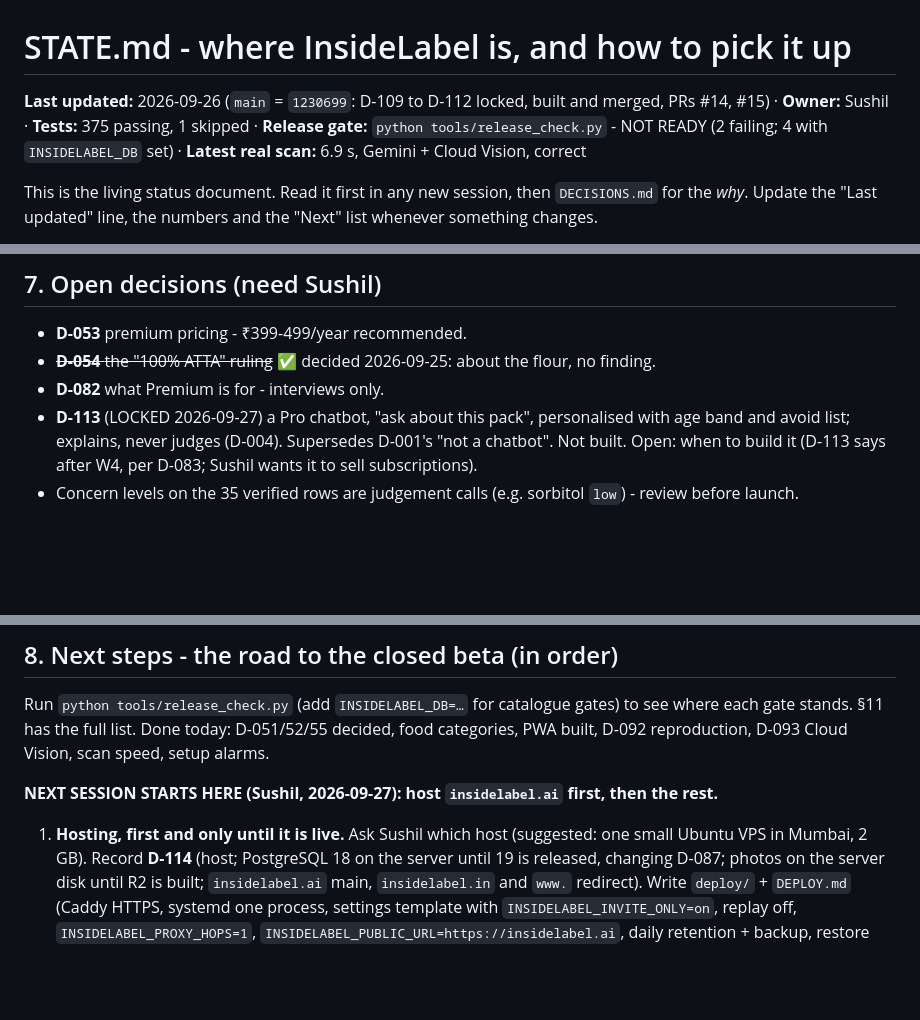
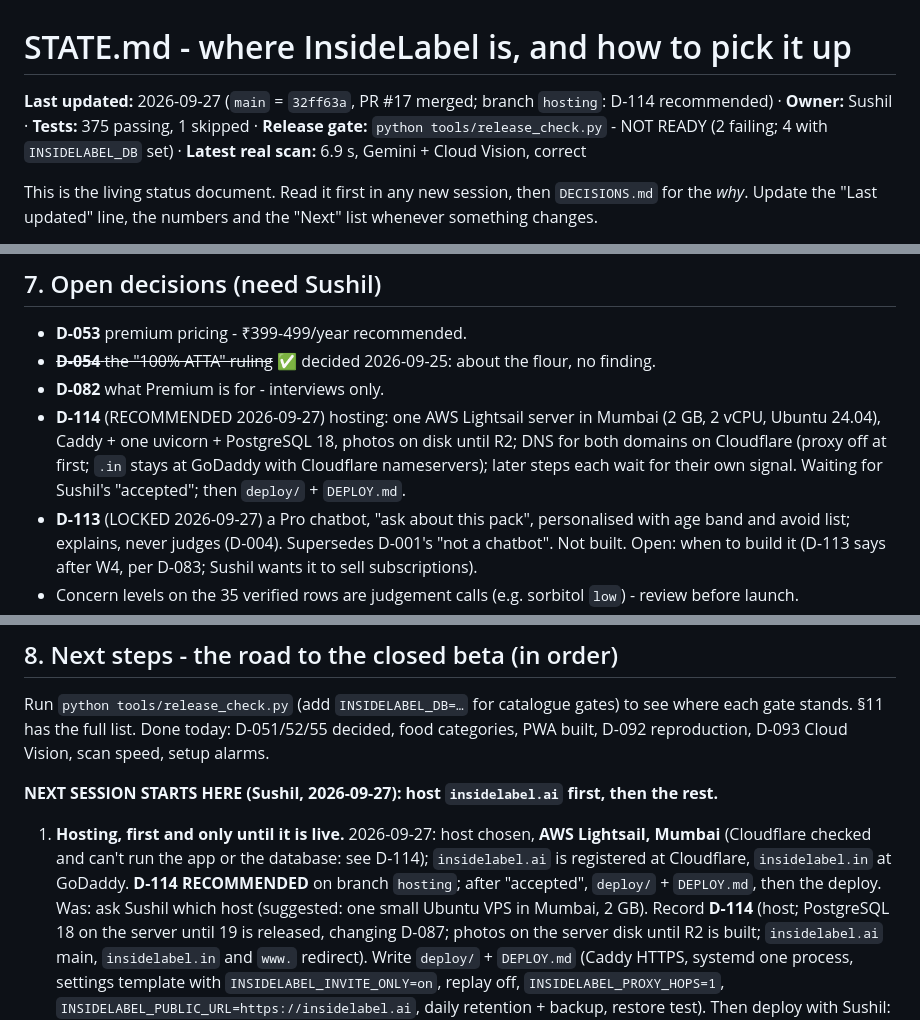
Before and after one commit to sushil6666/insidelabel-design, a Markdown page: STATE.md, 3 parts joined by grey strips. GitHub-like rendering; blank space fills up the shorter version.

```diff
--- a/STATE.md
+++ b/STATE.md
@@ -1,6 +1,6 @@
 # STATE.md - where InsideLabel is, and how to pick it up
 
-**Last updated:** 2026-09-26 (`main` = `1230699`: D-109 to D-112 locked, built and merged, PRs #14, #15) · **Owner:** Sushil · **Tests:** 375 passing, 1 skipped · **Release gate:** `python tools/release_check.py` - NOT READY (2 failing; 4 with `INSIDELABEL_DB` set) · **Latest real scan:** 6.9 s, Gemini + Cloud Vision, correct
+**Last updated:** 2026-09-27 (`main` = `32ff63a`, PR #17 merged; branch `hosting`: D-114 recommended) · **Owner:** Sushil · **Tests:** 375 passing, 1 skipped · **Release gate:** `python tools/release_check.py` - NOT READY (2 failing; 4 with `INSIDELABEL_DB` set) · **Latest real scan:** 6.9 s, Gemini + Cloud Vision, correct
 
 This is the living status document. Read it first in any new session, then
 `DECISIONS.md` for the *why*. Update the "Last updated" line, the numbers and
@@ -549,6 +549,10 @@ Nothing was blocked; all five items were built. These need you:
 - **D-053** premium pricing - ₹399-499/year recommended.
 - ~~**D-054** the "100% ATTA" ruling~~ ✅ decided 2026-09-25: about the flour, no finding.
 - **D-082** what Premium is for - interviews only.
+- **D-114** (RECOMMENDED 2026-09-27) hosting: one AWS Lightsail server in Mumbai (2 GB, 2 vCPU,
+  Ubuntu 24.04), Caddy + one uvicorn + PostgreSQL 18, photos on disk until R2; DNS for both domains
+  on Cloudflare (proxy off at first; `.in` stays at GoDaddy with Cloudflare nameservers); later
+  steps each wait for their own signal. Waiting for Sushil's "accepted"; then `deploy/` + `DEPLOY.md`.
 - **D-113** (LOCKED 2026-09-27) a Pro chatbot, "ask about this pack", personalised with age band and
   avoid list; explains, never judges (D-004). Supersedes D-001's "not a chatbot". Not built. Open:
   when to build it (D-113 says after W4, per D-083; Sushil wants it to sell subscriptions).
@@ -569,7 +573,10 @@ setup alarms.
 
 **NEXT SESSION STARTS HERE (Sushil, 2026-09-27): host `insidelabel.ai` first, then the rest.**
 
-1. **Hosting, first and only until it is live.** Ask Sushil which host (suggested: one small
+1. **Hosting, first and only until it is live.** 2026-09-27: host chosen, **AWS Lightsail, Mumbai**
+   (Cloudflare checked and can't run the app or the database: see D-114); `insidelabel.ai` is
+   registered at Cloudflare, `insidelabel.in` at GoDaddy. **D-114 RECOMMENDED** on branch `hosting`;
+   after "accepted", `deploy/` + `DEPLOY.md`, then the deploy. Was: ask Sushil which host (suggested: one small
    Ubuntu VPS in Mumbai, 2 GB). Record **D-114** (host; PostgreSQL 18 on the server until 19 is
    released, changing D-087; photos on the server disk until R2 is built; `insidelabel.ai` main,
    `insidelabel.in` and `www.` redirect). Write `deploy/` + `DEPLOY.md` (Caddy HTTPS, systemd one
```
Also changed, not shown: DECISIONS.md (+69 -1 lines).
